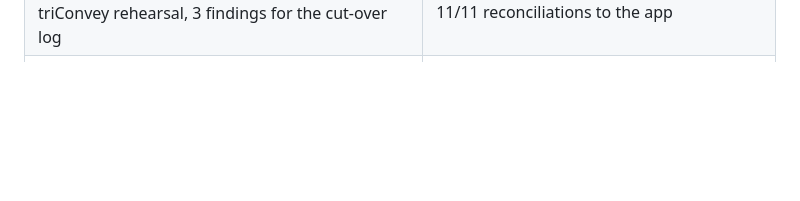
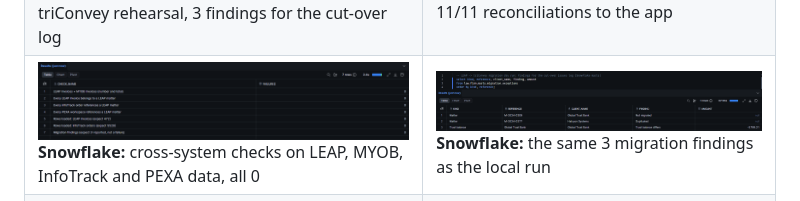
Before and after one commit to brianphu2310/Law_Firm_Operations_Intelliigence, a Markdown page: README.md, the part around the change. Rendered like a GitHub page; pictures changed too: docs/screenshots/15-snowflake-cross-system-checks.png (added), docs/screenshots/16-snowflake-migration-findings.png (added); blank space fills up the shorter version.

Commit message:
Add Snowflake evidence for the cross-system reconciliations
Screenshots from the Snowflake trial run: LEAP/MYOB/InfoTrack/PEXA checks
all 0, and the same three migration findings as the local DuckDB run.

Co-Authored-By: Claude Opus 5.5 <noreply@anthropic.com>
Claude-Session: https://claude.ai/code/session_01SpkBeACKTPTUPKqm93Wkhc

```diff
--- a/README.md
+++ b/README.md
@@ -134,6 +134,7 @@ How the dashboard's numbers would arrive from the firm's accounting system, buil
 |---|---|
 | ![Snowflake checks](docs/screenshots/10-snowflake-quality-checks.png) **Snowflake:** 8 quality checks on the loaded data, all 0 failures | ![Snowflake ageing](docs/screenshots/11-snowflake-receivables-ageing.png) **Snowflake:** receivables by age, total $1,053,551.51, same as the dashboard |
 | ![Migration dry run](docs/screenshots/14-migration-dry-run.png) **Pipeline page, migration dry run:** LEAP → triConvey rehearsal, 3 findings for the cut-over log | ![Pipeline page](docs/screenshots/09-pipeline.png) **Pipeline page:** 11 sources, 12/12 checks, 11/11 reconciliations to the app |
+| ![Snowflake cross-system checks](docs/screenshots/15-snowflake-cross-system-checks.png) **Snowflake:** cross-system checks on LEAP, MYOB, InfoTrack and PEXA data, all 0 | ![Snowflake migration findings](docs/screenshots/16-snowflake-migration-findings.png) **Snowflake:** the same 3 migration findings as the local run |
 | ![n8n workflow](docs/screenshots/12-n8n-workflow.png) **n8n Cloud:** the 15-node workflow imported, with an OAuth "Get Token" step for Auth0 (credentials still to be added, hence the warning icons) | ![Excel pack](docs/screenshots/13-excel-debtors-pack.png) **Excel:** Debtors & Revenue Pack, formulas only, tie-out cells read OK |
 
 **Result:** 11 resources from 5 systems (7,572 records) load with every check at 0 failures. Receivables at the 17 Sep 2025
```
